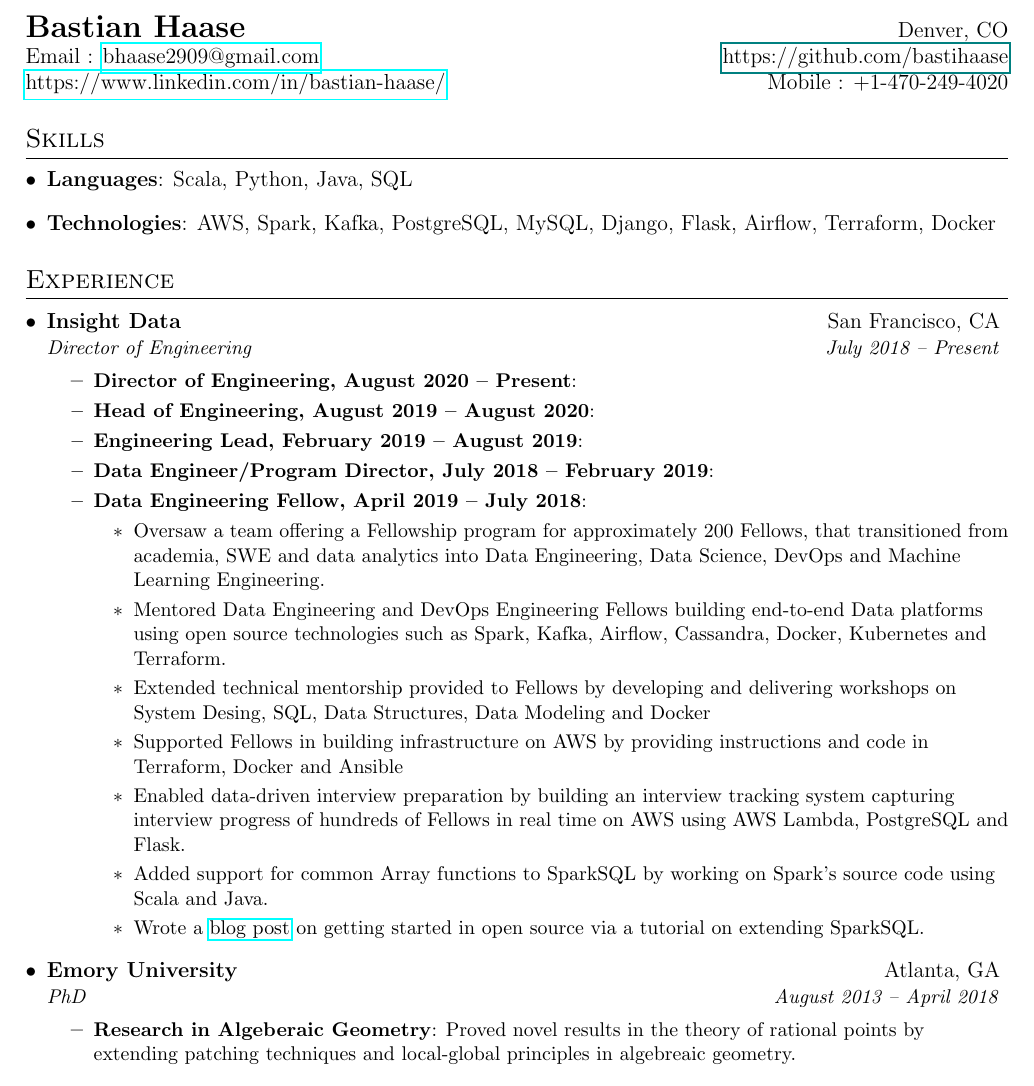
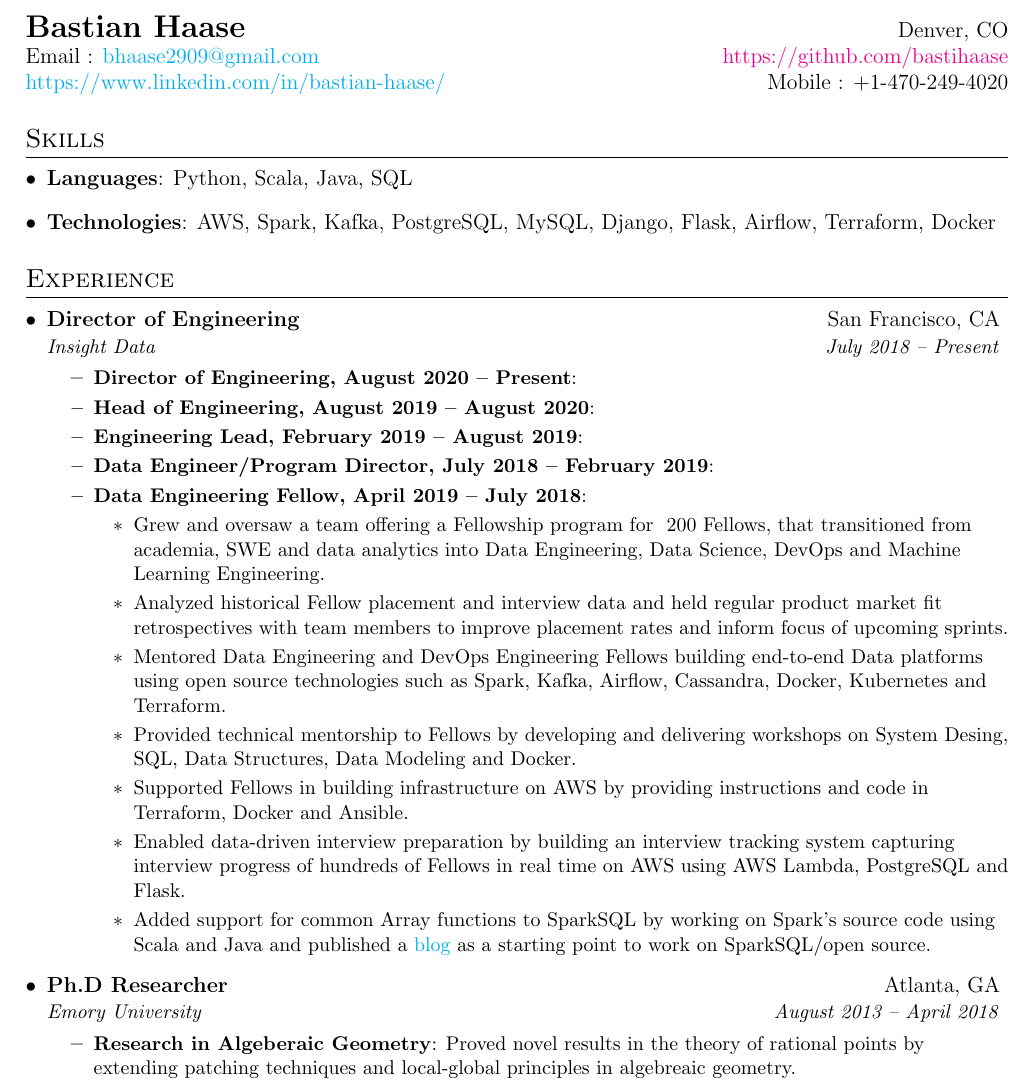
Before and after one commit to bastihaase/resume, a LaTeX document (main.tex): part of the page, cut so that both start at the same text. Compiled offline with pdfLaTeX.

Commit message:
refinments to Insight section

```diff
--- a/main.tex
+++ b/main.tex
@@ -8,6 +8,12 @@
 \usepackage{verbatim}
 \usepackage{enumitem}
 \usepackage{hyperref}
+\hypersetup{
+    colorlinks=true,
+    linkcolor=blue,
+    filecolor=magenta,
+    urlcolor=cyan,
+}
 \usepackage{fancyhdr}
 \usepackage[english]{babel}
 \usepackage{tabularx}
@@ -91,8 +97,8 @@
 \section{Experience}
   \resumeSubHeadingListStart
      \resumeSubheading
-      {Insight Data}{San Francisco, CA}
-      {Director of Engineering}{July 2018 -- Present}
+      {Director of Engineering}{San Francisco, CA}
+      {Insight Data}{July 2018 -- Present}
       \resumeItemListStart
         \resumeItem{Director of Engineering, August 2020 -- Present}{}
         \resumeItem{Head of Engineering, August 2019 -- August 2020}{}
@@ -100,13 +106,13 @@
         \resumeItem{Data Engineer/Program Director, July 2018 -- February 2019}{}
         \resumeItem{Data Engineering Fellow, April 2019 -- July 2018}{}
         \begin{itemize}
-        \item Oversaw a team offering a Fellowship program for approximately 200 Fellows, that transitioned from academia, SWE and data analytics into Data Engineering, Data Science, DevOps and Machine Learning Engineering.
+        \item  Grew and oversaw a team offering a Fellowship program for ~200 Fellows, that transitioned from academia, SWE and data analytics into Data Engineering, Data Science, DevOps and Machine Learning Engineering.
+        \item Analyzed historical Fellow placement and interview data and held regular product market fit retrospectives with team members to improve placement rates and inform focus of upcoming sprints.
         \item Mentored Data Engineering and DevOps Engineering Fellows building end-to-end Data platforms using open source technologies such as Spark, Kafka, Airflow, Cassandra, Docker, Kubernetes and Terraform.
-        \item Extended technical mentorship provided to Fellows by developing and delivering workshops on System Desing, SQL, Data Structures, Data Modeling and Docker
-        \item Supported Fellows in building infrastructure on AWS by providing instructions and code in Terraform, Docker and Ansible
+        \item Provided technical mentorship to Fellows by developing and delivering workshops on System Desing, SQL, Data Structures, Data Modeling and Docker.
+        \item Supported Fellows in building infrastructure on AWS by providing instructions and code in Terraform, Docker and Ansible.
         \item Enabled data-driven interview preparation by building an interview tracking system capturing interview progress of hundreds of Fellows in real time on AWS using AWS Lambda, PostgreSQL and Flask.
-        \item Added support for common Array functions to SparkSQL by working on Spark's source code using Scala and Java.
-        \item Wrote a \href{https://blog.insightdatascience.com/a-journey-through-spark-5d67b4af4b24}{blog post} on getting started in open source via a tutorial on extending SparkSQL.
+        \item Added support for common Array functions to SparkSQL by working on Spark's source code using Scala and Java and published a \href{https://blog.insightdatascience.com/a-journey-through-spark-5d67b4af4b24}{blog} as a starting point to work on SparkSQL/open source.
         \end{itemize}
      \resumeItemListEnd
 
@@ -122,7 +128,7 @@
 %-------------------------------------------
 
 
-      \resumeSubheading{Emory University}{Atlanta, GA}{PhD}{August 2013 -- April 2018}
+      \resumeSubheading{Ph.D Researcher}{Atlanta, GA}{Emory University}{August 2013 -- April 2018}
       \resumeItemListStart
         \resumeItem{Research in Algeberaic Geometry}
           {Proved novel results in the theory of rational points by extending patching techniques and local-global principles in algebreaic geometry.}
```
Also changed, not shown: main.tex (2 more changed lines).
